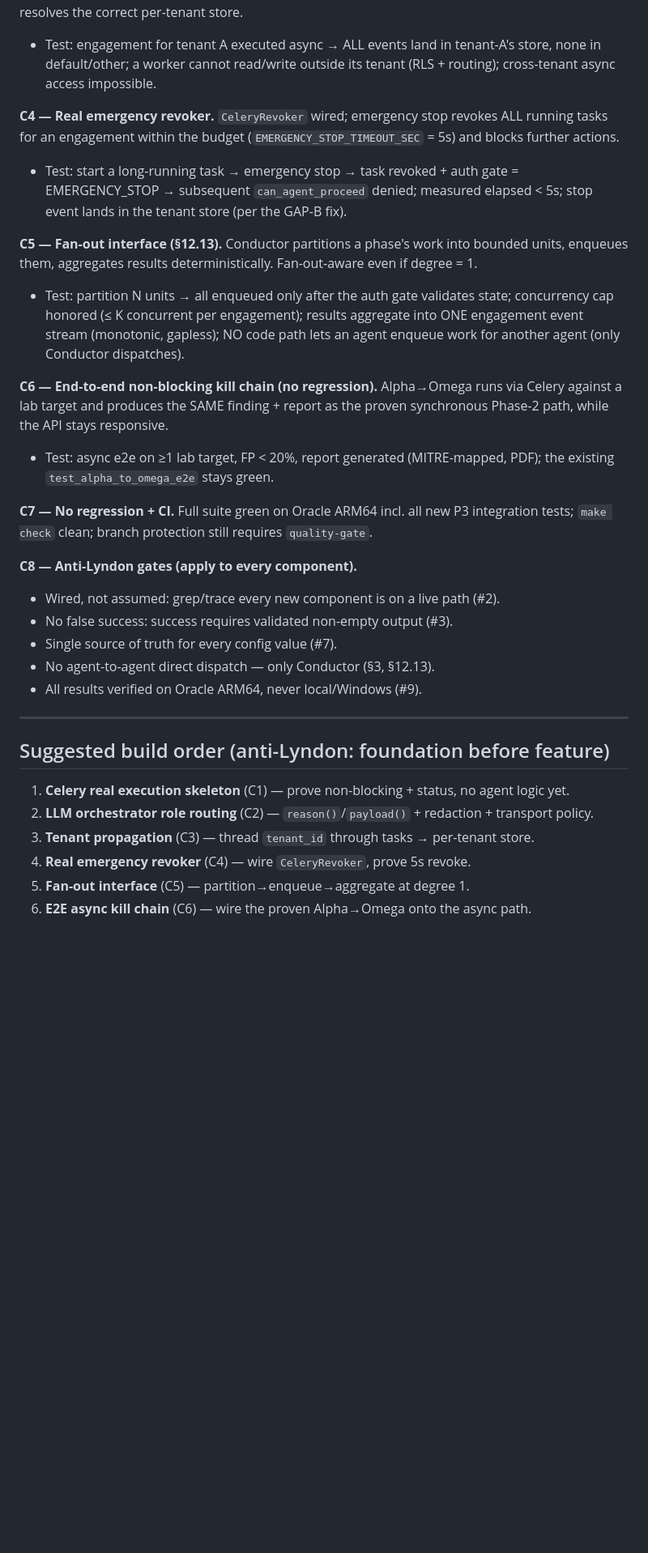
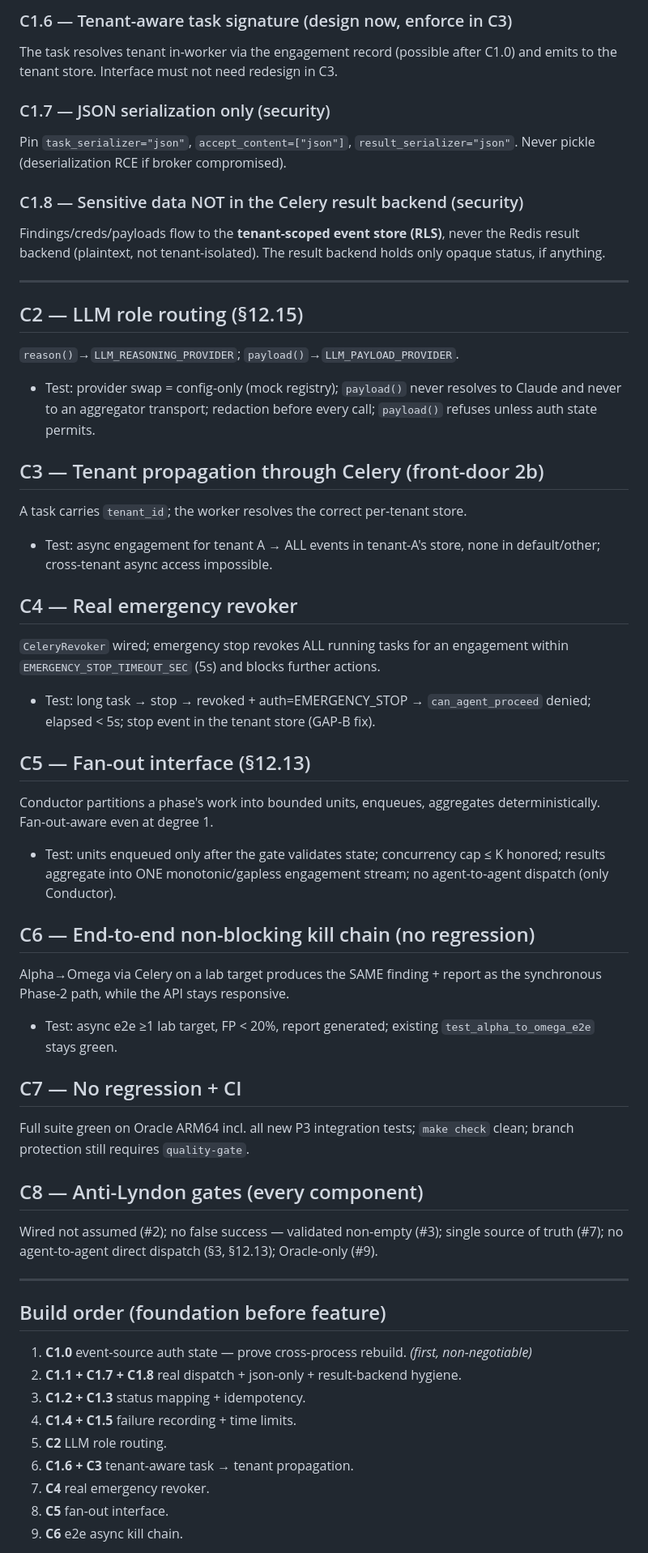
Before and after one commit to carlitotate12160-tech/agent-alpha, a Markdown page: docs/PHASE_3_TEST_CONTRACT.md, the part around one of its changes. Shown at 81% size. GitHub-like rendering; blank space fills up the shorter version.

Commit message:
docs: expand C1 with C1.0-C1.8 sub-criteria (auth state event-sourced, security, etc.)

```diff
--- a/docs/PHASE_3_TEST_CONTRACT.md
+++ b/docs/PHASE_3_TEST_CONTRACT.md
@@ -41,39 +63,66 @@ in the background; status is queryable while it runs.
+### C1.6 — Tenant-aware task signature (design now, enforce in C3)
+The task resolves tenant in-worker via the engagement record (possible after
+C1.0) and emits to the tenant store. Interface must not need redesign in C3.
+
+### C1.7 — JSON serialization only (security)
+Pin `task_serializer="json"`, `accept_content=["json"]`,
+`result_serializer="json"`. Never pickle (deserialization RCE if broker compromised).
+
+### C1.8 — Sensitive data NOT in the Celery result backend (security)
+Findings/creds/payloads flow to the **tenant-scoped event store (RLS)**, never the
+Redis result backend (plaintext, not tenant-isolated). The result backend holds
+only opaque status, if anything.
+
+---
+
+## C2 — LLM role routing (§12.15)
+`reason()`→`LLM_REASONING_PROVIDER`; `payload()`→`LLM_PAYLOAD_PROVIDER`.
+- Test: provider swap = config-only (mock registry); `payload()` never resolves
+  to Claude and never to an aggregator transport; redaction before every call;
+  `payload()` refuses unless auth state permits.
+
+## C3 — Tenant propagation through Celery (front-door 2b)
 A task carries `tenant_id`; the worker resolves the correct per-tenant store.
-- Test: engagement for tenant A executed async → ALL events land in tenant-A's store, none in default/other; a worker cannot read/write outside its tenant (RLS + routing); cross-tenant async access impossible.
+- Test: async engagement for tenant A → ALL events in tenant-A's store, none in
+  default/other; cross-tenant async access impossible.
 
-**C4 — Real emergency revoker.**
+## C4 — Real emergency revoker
 `CeleryRevoker` wired; emergency stop revokes ALL running tasks for an engagement
-within the budget (`EMERGENCY_STOP_TIMEOUT_SEC` = 5s) and blocks further actions.
-- Test: start a long-running task → emergency stop → task revoked + auth gate = EMERGENCY_STOP → subsequent `can_agent_proceed` denied; measured elapsed < 5s; stop event lands in the tenant store (per the GAP-B fix).
+within `EMERGENCY_STOP_TIMEOUT_SEC` (5s) and blocks further actions.
+- Test: long task → stop → revoked + auth=EMERGENCY_STOP → `can_agent_proceed`
+  denied; elapsed < 5s; stop event in the tenant store (GAP-B fix).
 
-**C5 — Fan-out interface (§12.13).**
-Conductor partitions a phase's work into bounded units, enqueues them, aggregates
-results deterministically. Fan-out-aware even if degree = 1.
-- Test: partition N units → all enqueued only after the auth gate validates state; concurrency cap honored (≤ K concurrent per engagement); results aggregate into ONE engagement event stream (monotonic, gapless); NO code path lets an agent enqueue work for another agent (only Conductor dispatches).
+## C5 — Fan-out interface (§12.13)
+Conductor partitions a phase's work into bounded units, enqueues, aggregates
+deterministically. Fan-out-aware even at degree 1.
+- Test: units enqueued only after the gate validates state; concurrency cap ≤ K
+  honored; results aggregate into ONE monotonic/gapless engagement stream; no
+  agent-to-agent dispatch (only Conductor).
 
-**C6 — End-to-end non-blocking kill chain (no regression).**
-Alpha→Omega runs via Celery against a lab target and produces the SAME finding +
-report as the proven synchronous Phase-2 path, while the API stays responsive.
-- Test: async e2e on ≥1 lab target, FP < 20%, report generated (MITRE-mapped, PDF); the existing `test_alpha_to_omega_e2e` stays green.
+## C6 — End-to-end non-blocking kill chain (no regression)
+Alpha→Omega via Celery on a lab target produces the SAME finding + report as the
+synchronous Phase-2 path, while the API stays responsive.
+- Test: async e2e ≥1 lab target, FP < 20%, report generated; existing
+  `test_alpha_to_omega_e2e` stays green.
 
-**C7 — No regression + CI.**
+## C7 — No regression + CI
 Full suite green on Oracle ARM64 incl. all new P3 integration tests; `make check`
 clean; branch protection still requires `quality-gate`.
 
-**C8 — Anti-Lyndon gates (apply to every component).**
-- Wired, not assumed: grep/trace every new component is on a live path (#2).
-- No false success: success requires validated non-empty output (#3).
-- Single source of truth for every config value (#7).
-- No agent-to-agent direct dispatch — only Conductor (§3, §12.13).
-- All results verified on Oracle ARM64, never local/Windows (#9).
+## C8 — Anti-Lyndon gates (every component)
+Wired not assumed (#2); no false success — validated non-empty (#3); single source
+of truth (#7); no agent-to-agent direct dispatch (§3, §12.13); Oracle-only (#9).
 
 ---
 
-## Suggested build order (anti-Lyndon: foundation before feature)
-1. **Celery real execution skeleton** (C1) — prove non-blocking + status, no agent logic yet.
-2. **LLM orchestrator role routing** (C2) — `reason()`/`payload()` + redaction + transport policy.
-3. **Tenant propagation** (C3) — thread `tenant_id` through tasks → per-tenant store.
-4. **Real emergency revoker** (C4) — wire `CeleryRevoker`, prove 5s revoke.
-5. **Fan-out interface** (C5) — partition→enqueue→aggregate at degree 1.
-6. **E2E async kill chain** (C6) — wire the proven Alpha→Omega onto the async path.
+## Build order (foundation before feature)
+1. **C1.0** event-source auth state — prove cross-process rebuild. *(first, non-negotiable)*
+2. **C1.1 + C1.7 + C1.8** real dispatch + json-only + result-backend hygiene.
+3. **C1.2 + C1.3** status mapping + idempotency.
+4. **C1.4 + C1.5** failure recording + time limits.
+5. **C2** LLM role routing.
+6. **C1.6 + C3** tenant-aware task → tenant propagation.
+7. **C4** real emergency revoker.
+8. **C5** fan-out interface.
+9. **C6** e2e async kill chain.
 
```
Also changed, not shown: other parts of docs/PHASE_3_TEST_CONTRACT.md (+44 -23 lines).
